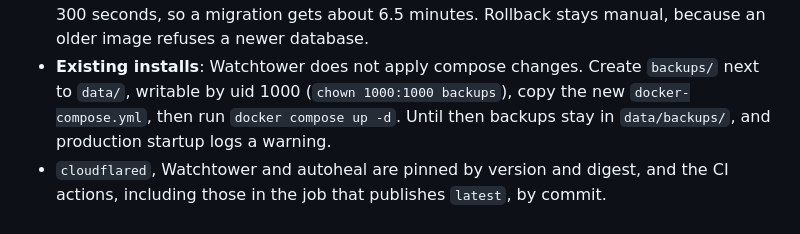
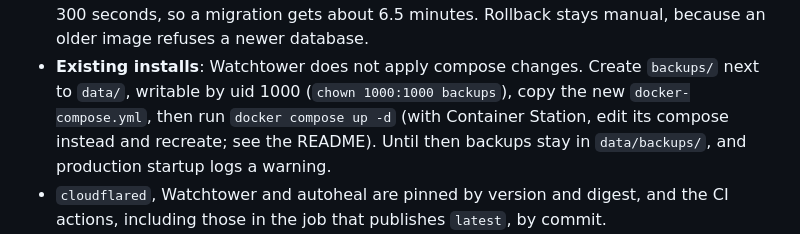
Before and after one commit to krzysztofbury/virgil, a Markdown page: CHANGELOG.md, the part around the change. Drawn GitHub-style.

```diff
--- a/CHANGELOG.md
+++ b/CHANGELOG.md
@@ -65,7 +65,8 @@ and this project adheres to [Semantic Versioning](https://semver.org/spec/v2.0.0
   image refuses a newer database.
 - **Existing installs**: Watchtower does not apply compose changes. Create
   `backups/` next to `data/`, writable by uid 1000 (`chown 1000:1000 backups`),
-  copy the new `docker-compose.yml`, then run `docker compose up -d`. Until
+  copy the new `docker-compose.yml`, then run `docker compose up -d` (with
+  Container Station, edit its compose instead and recreate; see the README). Until
   then backups stay in `data/backups/`, and production startup logs a warning.
 - `cloudflared`, Watchtower and autoheal are pinned by version and digest, and
   the CI actions, including those in the job that publishes `latest`, by commit.
```
Also changed, not shown: README.md (+10 -4 lines).
